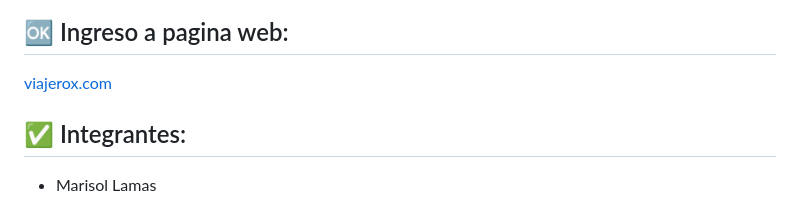
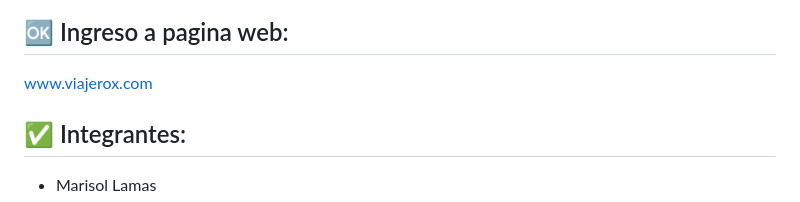
Before and after one commit to marilamas02-cloud/ViajeroX, a Markdown page: readme.md, the part around the change. Drawn GitHub-style.

Commit message:
agrego bien la sintaxis de la pagina web

```diff
--- a/readme.md
+++ b/readme.md
@@ -8,7 +8,7 @@ Este proyecto es una página web enfocada en el **frontend**, inspirada en la te
 
 ## 🆗 Ingreso a pagina web:
 >
-[viajerox.com](https://viajero-x.netlify.app/ "Sitio oficial")
+[www.viajerox.com](https://viajero-x.netlify.app/ "Sitio oficial")
 
 
 ## ✅ Integrantes:
```
